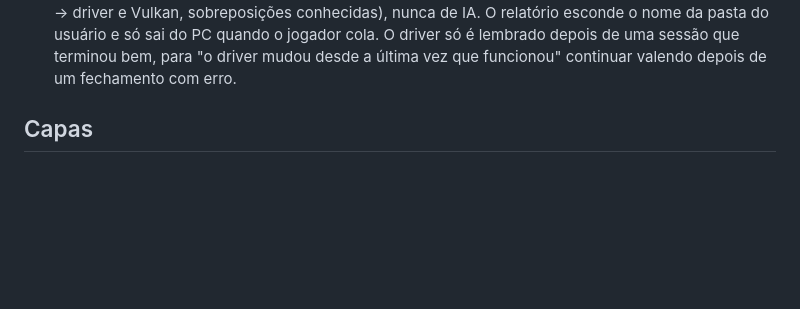
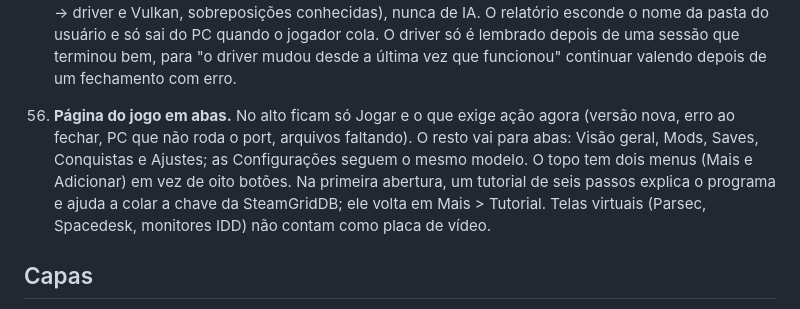
Before and after one commit to genriquesento-ops/recomphub, a Markdown page: docs/ARCHITECTURE_DECISIONS.md, the part around the change. GitHub-like rendering; blank space fills up the shorter version.

Commit message:
Docs: visual enxuto e tutorial na 0.26
Co-Authored-By: Claude Opus 5.5 <noreply@anthropic.com>

```diff
--- a/docs/ARCHITECTURE_DECISIONS.md
+++ b/docs/ARCHITECTURE_DECISIONS.md
@@ -300,6 +300,12 @@ o que foi escolhido e por quê. Mudar uma delas pede um motivo novo, escrito aqu
     IA. O relatório esconde o nome da pasta do usuário e só sai do PC quando o jogador cola. O
     driver só é lembrado depois de uma sessão que terminou bem, para "o driver mudou desde a
     última vez que funcionou" continuar valendo depois de um fechamento com erro.
+56. **Página do jogo em abas.** No alto ficam só Jogar e o que exige ação agora (versão nova,
+    erro ao fechar, PC que não roda o port, arquivos faltando). O resto vai para abas: Visão geral,
+    Mods, Saves, Conquistas e Ajustes; as Configurações seguem o mesmo modelo. O topo tem dois
+    menus (Mais e Adicionar) em vez de oito botões. Na primeira abertura, um tutorial de seis
+    passos explica o programa e ajuda a colar a chave da SteamGridDB; ele volta em Mais > Tutorial.
+    Telas virtuais (Parsec, Spacedesk, monitores IDD) não contam como placa de vídeo.
 
 ## Capas
 
```
Also changed, not shown: docs/HANDOFF.md (+1 -1 lines), docs/STATUS.md (+1 -1 lines).
